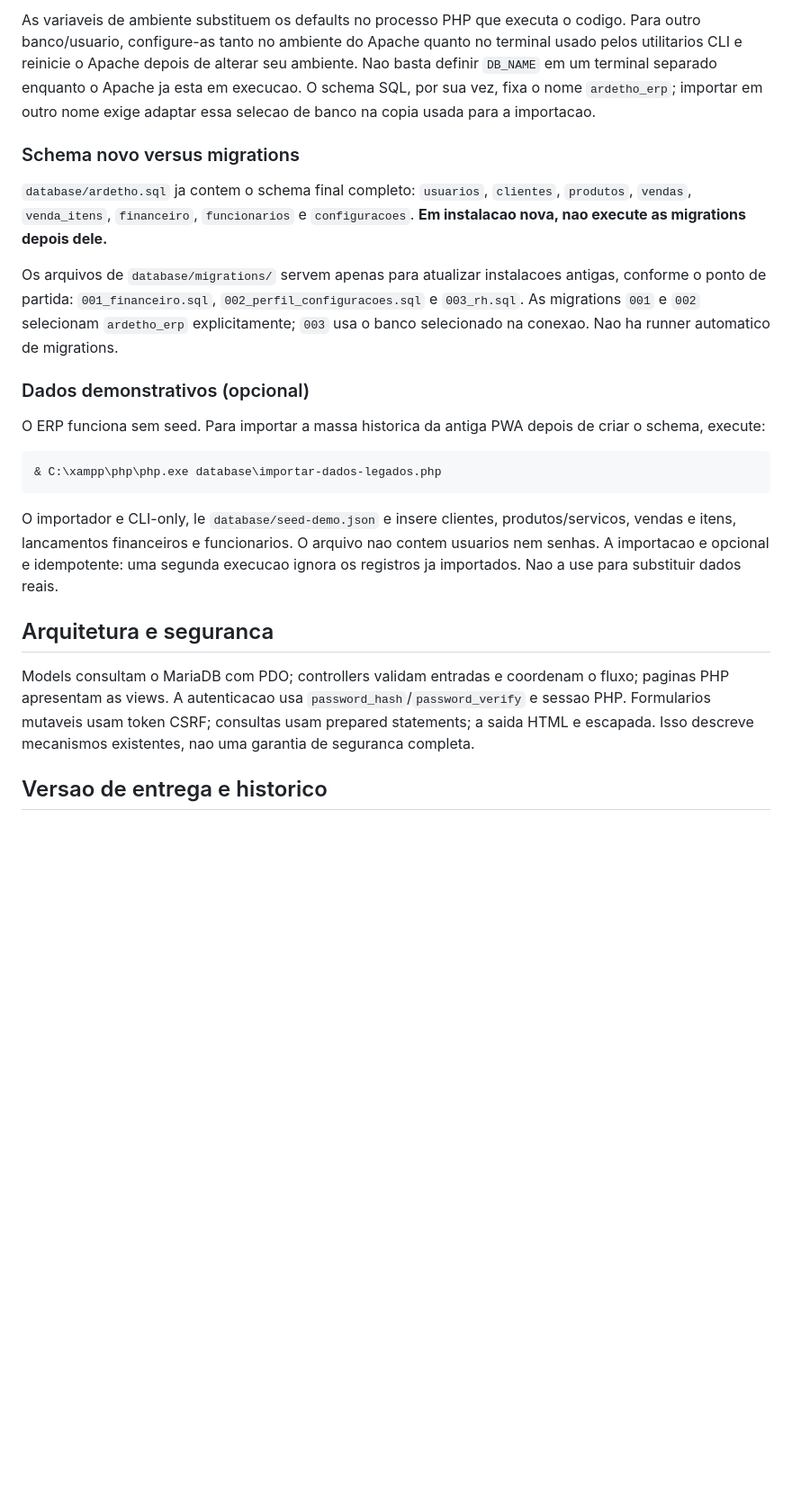
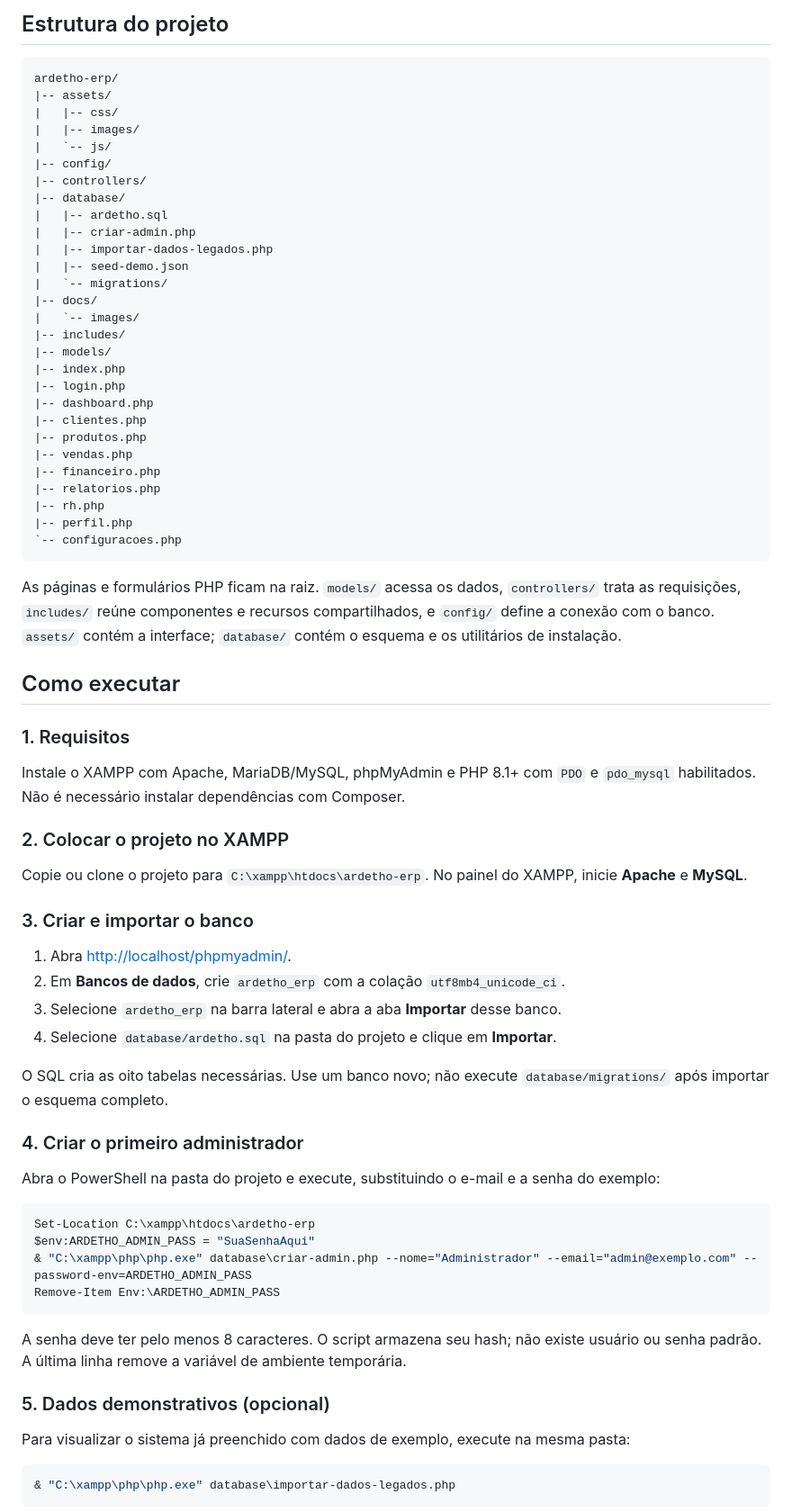
Before and after one commit to dernivaljr/ardetho-erp, a Markdown page: README.MD, the part around one of its changes. Shown at 90% size. Rendered like a GitHub page; blank space fills up the shorter version.

````diff
--- a/README.MD
+++ b/README.MD
@@ -67,25 +42,76 @@ Se a pasta em `htdocs` tiver outro nome, ajuste somente a URL. O teste fresh foi
 
-As variaveis de ambiente substituem os defaults no processo PHP que executa o codigo. Para outro banco/usuario, configure-as tanto no ambiente do Apache quanto no terminal usado pelos utilitarios CLI e reinicie o Apache depois de alterar seu ambiente. Nao basta definir `DB_NAME` em um terminal separado enquanto o Apache ja esta em execucao. O schema SQL, por sua vez, fixa o nome `ardetho_erp`; importar em outro nome exige adaptar essa selecao de banco na copia usada para a importacao.
+## Estrutura do projeto
 
-### Schema novo versus migrations
+```text
+ardetho-erp/
+|-- assets/
+|   |-- css/
+|   |-- images/
+|   `-- js/
+|-- config/
+|-- controllers/
+|-- database/
+|   |-- ardetho.sql
+|   |-- criar-admin.php
+|   |-- importar-dados-legados.php
+|   |-- seed-demo.json
+|   `-- migrations/
+|-- docs/
+|   `-- images/
+|-- includes/
+|-- models/
+|-- index.php
+|-- login.php
+|-- dashboard.php
+|-- clientes.php
+|-- produtos.php
+|-- vendas.php
+|-- financeiro.php
+|-- relatorios.php
+|-- rh.php
+|-- perfil.php
+`-- configuracoes.php
+```
 
-`database/ardetho.sql` ja contem o schema final completo: `usuarios`, `clientes`, `produtos`, `vendas`, `venda_itens`, `financeiro`, `funcionarios` e `configuracoes`. **Em instalacao nova, nao execute as migrations depois dele.**
+As páginas e formulários PHP ficam na raiz. `models/` acessa os dados, `controllers/` trata as requisições, `includes/` reúne componentes e recursos compartilhados, e `config/` define a conexão com o banco. `assets/` contém a interface; `database/` contém o esquema e os utilitários de instalação.
 
-Os arquivos de `database/migrations/` servem apenas para atualizar instalacoes antigas, conforme o ponto de partida: `001_financeiro.sql`, `002_perfil_configuracoes.sql` e `003_rh.sql`. As migrations `001` e `002` selecionam `ardetho_erp` explicitamente; `003` usa o banco selecionado na conexao. Nao ha runner automatico de migrations.
+## Como executar
 
-### Dados demonstrativos (opcional)
+### 1. Requisitos
 
-O ERP funciona sem seed. Para importar a massa historica da antiga PWA depois de criar o schema, execute:
+Instale o XAMPP com Apache, MariaDB/MySQL, phpMyAdmin e PHP 8.1+ com `PDO` e `pdo_mysql` habilitados. Não é necessário instalar dependências com Composer.
+
+### 2. Colocar o projeto no XAMPP
+
+Copie ou clone o projeto para `C:\xampp\htdocs\ardetho-erp`. No painel do XAMPP, inicie **Apache** e **MySQL**.
+
+### 3. Criar e importar o banco
+
+1. Abra [http://localhost/phpmyadmin/](http://localhost/phpmyadmin/).
+2. Em **Bancos de dados**, crie `ardetho_erp` com a colação `utf8mb4_unicode_ci`.
+3. Selecione `ardetho_erp` na barra lateral e abra a aba **Importar** desse banco.
+4. Selecione `database/ardetho.sql` na pasta do projeto e clique em **Importar**.
+
+O SQL cria as oito tabelas necessárias. Use um banco novo; não execute `database/migrations/` após importar o esquema completo.
+
+### 4. Criar o primeiro administrador
+
+Abra o PowerShell na pasta do projeto e execute, substituindo o e-mail e a senha do exemplo:
 
 ```powershell
-& C:\xampp\php\php.exe database\importar-dados-legados.php
+Set-Location C:\xampp\htdocs\ardetho-erp
+$env:ARDETHO_ADMIN_PASS = "SuaSenhaAqui"
+& "C:\xampp\php\php.exe" database\criar-admin.php --nome="Administrador" --email="admin@exemplo.com" --password-env=ARDETHO_ADMIN_PASS
+Remove-Item Env:\ARDETHO_ADMIN_PASS
 ```
 
-O importador e CLI-only, le `database/seed-demo.json` e insere clientes, produtos/servicos, vendas e itens, lancamentos financeiros e funcionarios. O arquivo nao contem usuarios nem senhas. A importacao e opcional e idempotente: uma segunda execucao ignora os registros ja importados. Nao a use para substituir dados reais.
+A senha deve ter pelo menos 8 caracteres. O script armazena seu hash; não existe usuário ou senha padrão. A última linha remove a variável de ambiente temporária.
 
-## Arquitetura e seguranca
+### 5. Dados demonstrativos (opcional)
 
-Models consultam o MariaDB com PDO; controllers validam entradas e coordenam o fluxo; paginas PHP apresentam as views. A autenticacao usa `password_hash`/`password_verify` e sessao PHP. Formularios mutaveis usam token CSRF; consultas usam prepared statements; a saida HTML e escapada. Isso descreve mecanismos existentes, nao uma garantia de seguranca completa.
+Para visualizar o sistema já preenchido com dados de exemplo, execute na mesma pasta:
 
-## Versao de entrega e historico
+```powershell
+& "C:\xampp\php\php.exe" database\importar-dados-legados.php
+```
 
````
Also changed, not shown: other parts of README.MD (+52 -49 lines), docs/images/dashboard.png (added), docs/images/financeiro.png (added), docs/images/mobile.png (added), docs/images/produtos.png (added), docs/images/venda-itens.png (added).
